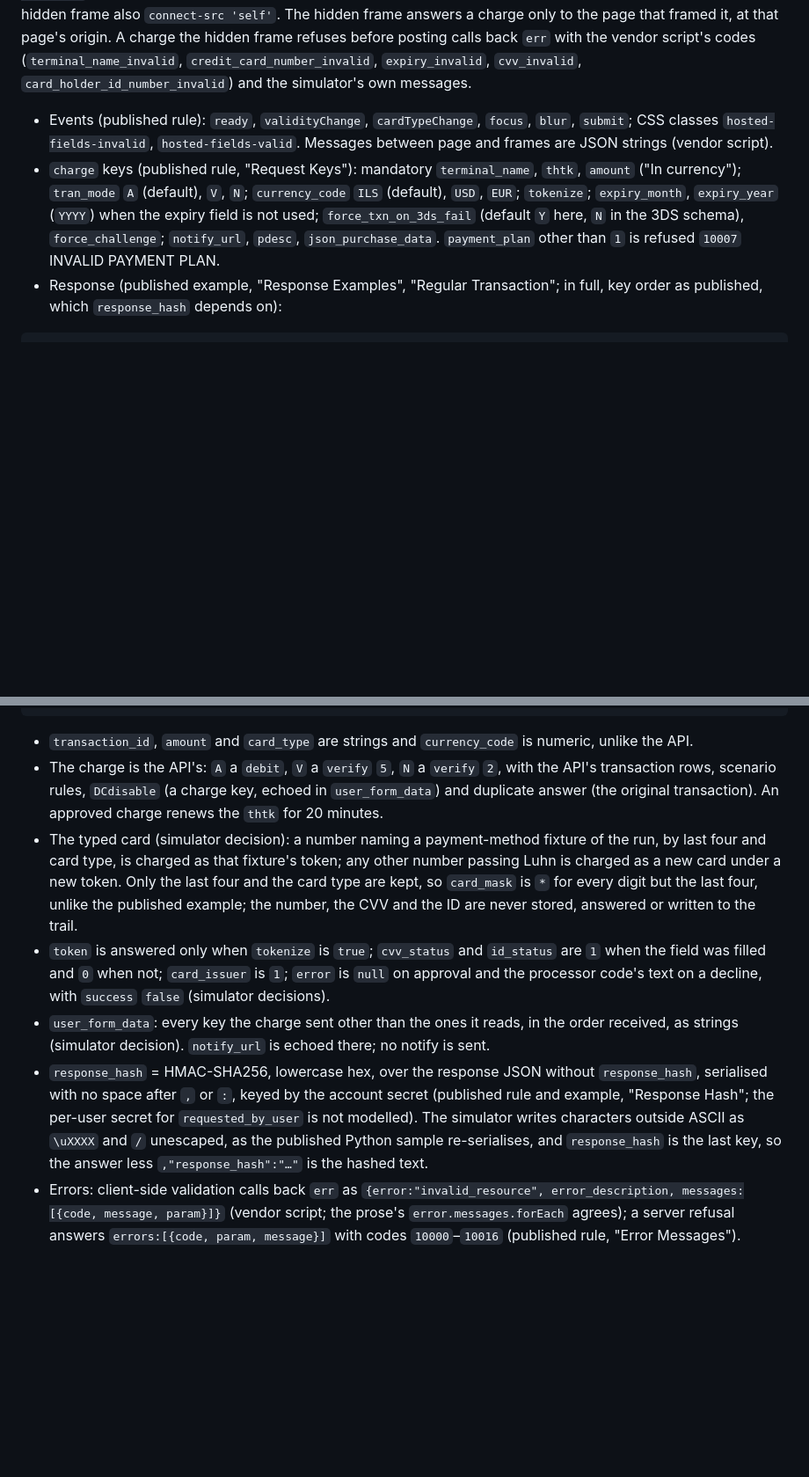
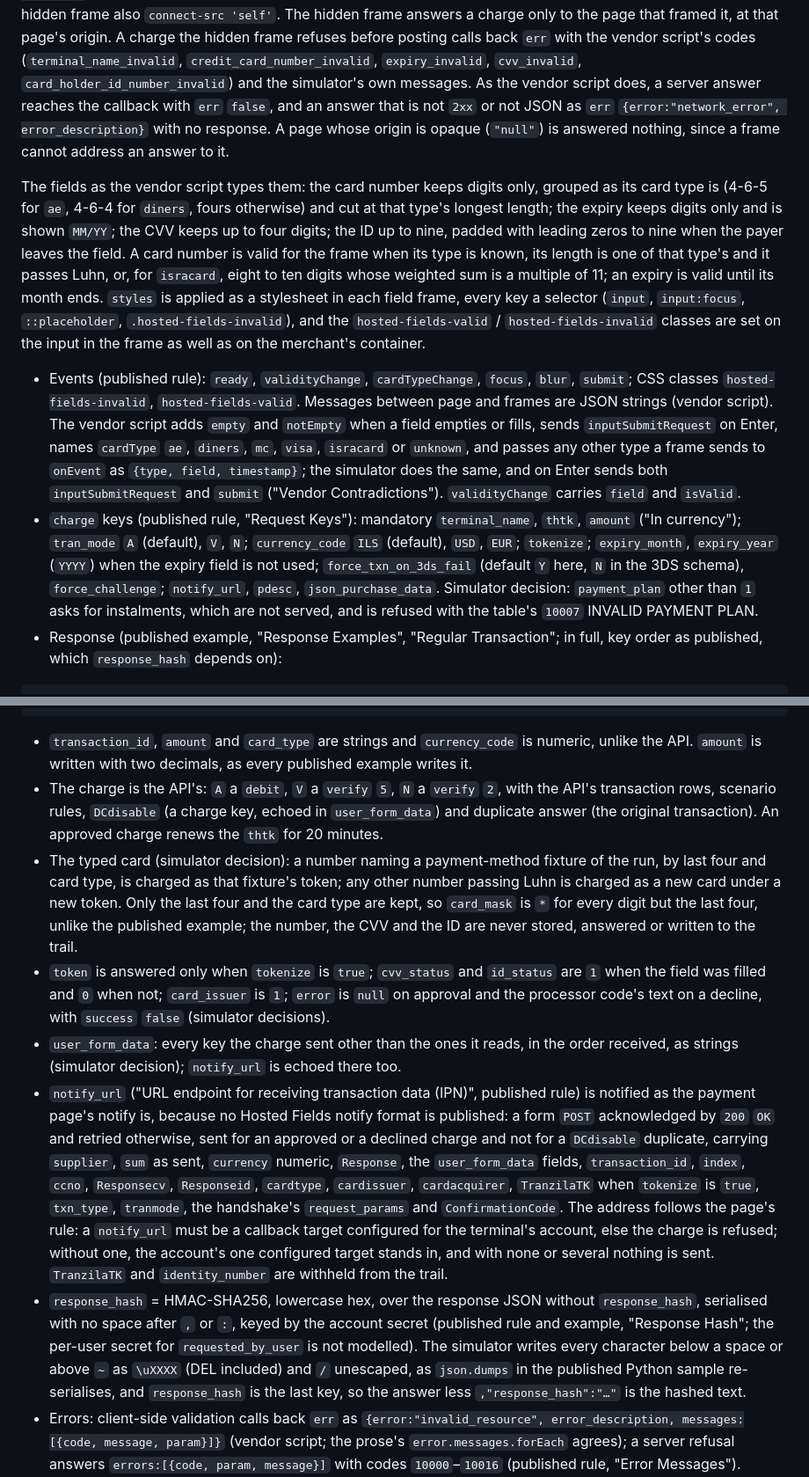
Before and after one commit to m-romanowski/psp-simulators, a Markdown page: doc/tranzila.md, 2 parts joined by grey strips. Shown at 88% size. GitHub-like rendering; blank space fills up the shorter version.

Commit message:
docs(tranzila): state hosted fields events, styles, notify, two-place amount and refusals as served

````diff
--- a/doc/tranzila.md
+++ b/doc/tranzila.md
@@ -476,15 +476,31 @@ because any merchant page frames it; its policy otherwise admits its one inline
 also `connect-src 'self'`. The hidden frame answers a charge only to the page that framed it, at that page's origin.
 A charge the hidden frame refuses before posting calls back `err` with the vendor script's codes
 (`terminal_name_invalid`, `credit_card_number_invalid`, `expiry_invalid`, `cvv_invalid`,
-`card_holder_id_number_invalid`) and the simulator's own messages.
+`card_holder_id_number_invalid`) and the simulator's own messages. As the vendor script does, a server answer reaches
+the callback with `err` `false`, and an answer that is not `2xx` or not JSON as `err`
+`{error:"network_error", error_description}` with no response. A page whose origin is opaque (`"null"`) is answered
+nothing, since a frame cannot address an answer to it.
+
+The fields as the vendor script types them: the card number keeps digits only, grouped as its card type is (4-6-5
+for `ae`, 4-6-4 for `diners`, fours otherwise) and cut at that type's longest length; the expiry keeps digits only and
+is shown `MM/YY`; the CVV keeps up to four digits; the ID up to nine, padded with leading zeros to nine when the payer
+leaves the field. A card number is valid for the frame when its type is known, its length is one of that type's and
+it passes Luhn, or, for `isracard`, eight to ten digits whose weighted sum is a multiple of 11; an expiry is valid
+until its month ends. `styles` is applied as a stylesheet in each field frame, every key a selector (`input`,
+`input:focus`, `::placeholder`, `.hosted-fields-invalid`), and the `hosted-fields-valid` / `hosted-fields-invalid`
+classes are set on the input in the frame as well as on the merchant's container.
 
 - Events (published rule): `ready`, `validityChange`, `cardTypeChange`, `focus`, `blur`, `submit`; CSS classes
   `hosted-fields-invalid`, `hosted-fields-valid`. Messages between page and frames are JSON strings (vendor script).
+  The vendor script adds `empty` and `notEmpty` when a field empties or fills, sends `inputSubmitRequest` on Enter,
+  names `cardType` `ae`, `diners`, `mc`, `visa`, `isracard` or `unknown`, and passes any other type a frame sends to
+  `onEvent` as `{type, field, timestamp}`; the simulator does the same, and on Enter sends both
+  `inputSubmitRequest` and `submit` ("Vendor Contradictions"). `validityChange` carries `field` and `isValid`.
 - `charge` keys (published rule, "Request Keys"): mandatory `terminal_name`, `thtk`, `amount` ("In currency");
   `tran_mode` `A` (default), `V`, `N`; `currency_code` `ILS` (default), `USD`, `EUR`; `tokenize`; `expiry_month`,
   `expiry_year` (`YYYY`) when the expiry field is not used; `force_txn_on_3ds_fail` (default `Y` here, `N` in the 3DS
-  schema), `force_challenge`; `notify_url`, `pdesc`, `json_purchase_data`. `payment_plan` other than `1` is refused
-  `10007` INVALID PAYMENT PLAN.
+  schema), `force_challenge`; `notify_url`, `pdesc`, `json_purchase_data`. Simulator decision: `payment_plan` other
+  than `1` asks for instalments, which are not served, and is refused with the table's `10007` INVALID PAYMENT PLAN.
 - Response (published example, "Response Examples", "Regular Transaction"; in full, key order as published, which
   `response_hash` depends on):
 
@@ -534,7 +550,8 @@ A charge the hidden frame refuses before posting calls back `err` with the vendo
 }
 ```
 
-- `transaction_id`, `amount` and `card_type` are strings and `currency_code` is numeric, unlike the API.
+- `transaction_id`, `amount` and `card_type` are strings and `currency_code` is numeric, unlike the API. `amount` is
+  written with two decimals, as every published example writes it.
 - The charge is the API's: `A` a `debit`, `V` a `verify` `5`, `N` a `verify` `2`, with the API's transaction rows,
   scenario rules, `DCdisable` (a charge key, echoed in `user_form_data`) and duplicate answer (the original
   transaction). An approved charge renews the `thtk` for 20 minutes.
@@ -546,11 +563,20 @@ A charge the hidden frame refuses before posting calls back `err` with the vendo
   and `0` when not; `card_issuer` is `1`; `error` is `null` on approval and the processor code's text on a decline,
   with `success` `false` (simulator decisions).
 - `user_form_data`: every key the charge sent other than the ones it reads, in the order received, as strings
-  (simulator decision). `notify_url` is echoed there; no notify is sent.
+  (simulator decision); `notify_url` is echoed there too.
+- `notify_url` ("URL endpoint for receiving transaction data (IPN)", published rule) is notified as the payment
+  page's notify is, because no Hosted Fields notify format is published: a form `POST` acknowledged by `200` `OK`
+  and retried otherwise, sent for an approved or a declined charge and not for a `DCdisable` duplicate, carrying
+  `supplier`, `sum` as sent, `currency` numeric, `Response`, the `user_form_data` fields, `transaction_id`, `index`,
+  `ccno`, `Responsecv`, `Responseid`, `cardtype`, `cardissuer`, `cardacquirer`, `TranzilaTK` when `tokenize` is
+  `true`, `txn_type`, `tranmode`, the handshake's `request_params` and `ConfirmationCode`. The address follows the
+  page's rule: a `notify_url` must be a callback target configured for the terminal's account, else the charge is
+  refused; without one, the account's one configured target stands in, and with none or several nothing is sent.
+  `TranzilaTK` and `identity_number` are withheld from the trail.
 - `response_hash` = HMAC-SHA256, lowercase hex, over the response JSON without `response_hash`, serialised with no space
   after `,` or `:`, keyed by the account secret (published rule and example, "Response Hash"; the per-user secret for
-  `requested_by_user` is not modelled). The simulator writes characters outside ASCII as `\uXXXX` and `/` unescaped,
-  as the published Python sample re-serialises, and `response_hash` is the last key, so the answer less
+  `requested_by_user` is not modelled). The simulator writes every character below a space or above `~` as `\uXXXX`
+  (DEL included) and `/` unescaped, as `json.dumps` in the published Python sample re-serialises, and `response_hash` is the last key, so the answer less
   `,"response_hash":"…"` is the hashed text.
 - Errors: client-side validation calls back `err` as `{error:"invalid_resource", error_description, messages:[{code,
   message, param}]}` (vendor script; the prose's `error.messages.forEach` agrees); a server refusal answers
````
Also changed, not shown: other parts of doc/tranzila.md (+4 -2 lines).
